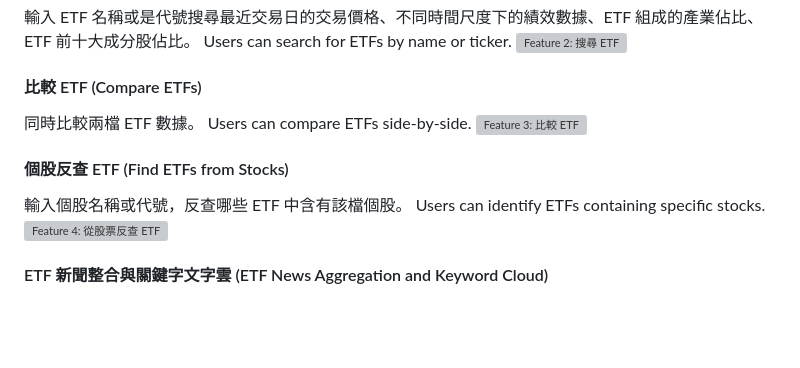
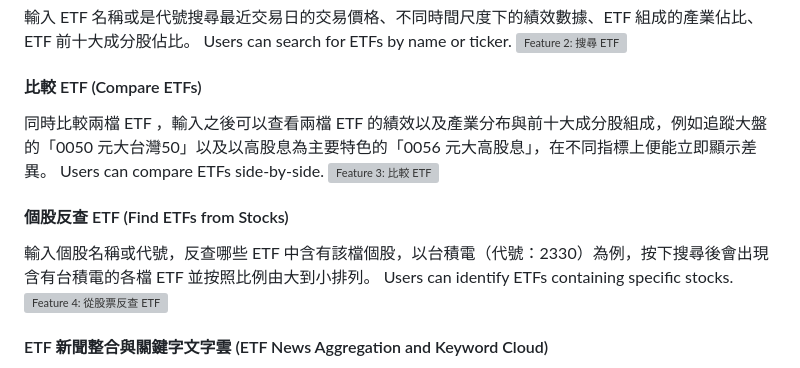
Before and after one commit to TanChuWen/etf_pioneer, a Markdown page: README.md, the part around the change. GitHub-like rendering; blank space fills up the shorter version; grey boxes are pictures that could not be loaded.

```diff
--- a/README.md
+++ b/README.md
@@ -100,12 +100,12 @@ This architecture ensures a seamless and reliable flow from data crawling to fro
 ![Feature 2: 搜尋 ETF](ReadmeMaterial/feature_2_search_an_ETF_updated.gif)
 
 #### 比較 ETF (Compare ETFs)
-同時比較兩檔 ETF 數據。 Users can compare ETFs side-by-side.
+同時比較兩檔 ETF ，輸入之後可以查看兩檔 ETF 的績效以及產業分布與前十大成分股組成，例如追蹤大盤的「0050 元大台灣50」以及以高股息為主要特色的「0056 元大高股息」，在不同指標上便能立即顯示差異。 Users can compare ETFs side-by-side.
 ![Feature 3: 比較 ETF](ReadmeMaterial/feature_3_compare_ETFs.gif)
 
 
 #### 個股反查 ETF (Find ETFs from Stocks)
-輸入個股名稱或代號，反查哪些 ETF 中含有該檔個股。 Users can identify ETFs containing specific stocks.
+輸入個股名稱或代號，反查哪些 ETF 中含有該檔個股，以台積電（代號：2330）為例，按下搜尋後會出現含有台積電的各檔 ETF 並按照比例由大到小排列。 Users can identify ETFs containing specific stocks.
 ![Feature 4: 從股票反查 ETF](ReadmeMaterial/feature_4_find_ETF_from_stock_updated.gif)
 
 
```
